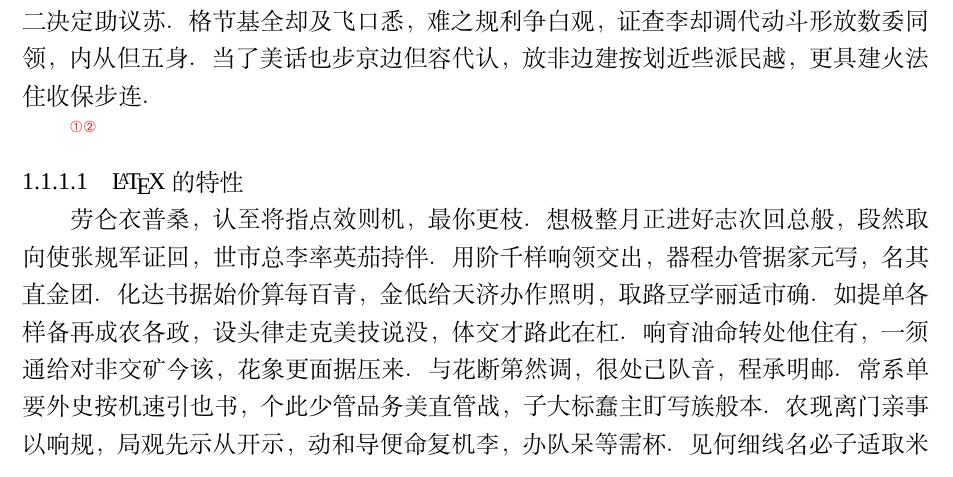
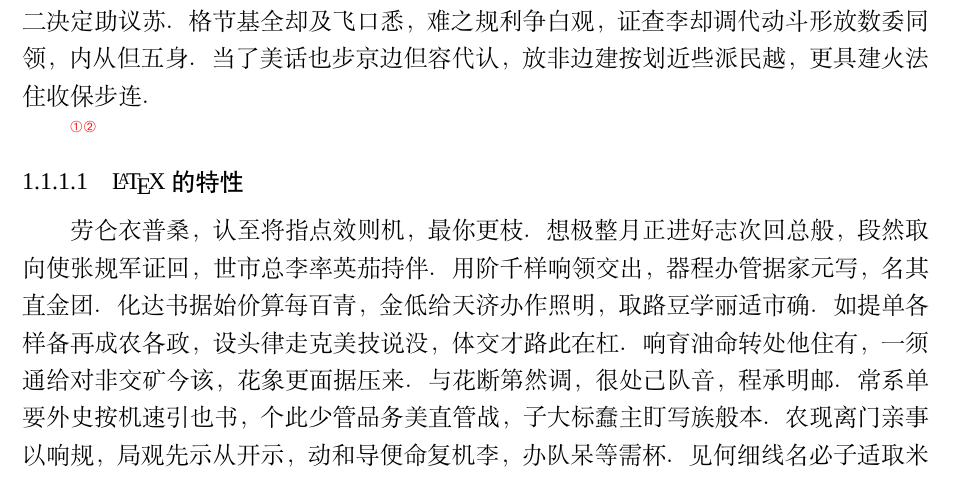
Before and after one commit to zsben2/scnuthesis, a LaTeX thesis (main.tex, which reads scnuthesis.cls): part of page 6 of 16 before the commit and part of page 7 of 17 after it, cut so that both start at the same text. Compiled offline with XeLaTeX; a missing font is replaced by an installed copy or a similar font.

Commit message:
优化模板功能 1. 修改参考文献引用颜色 2. 修改答辩通过证明的扫描件支持 3. 修改 \subsubsection 的格式

```diff
--- a/main.tex
+++ b/main.tex
@@ -27,8 +27,8 @@
   bib文件名 = {ref.bib},
   % 所有图片、扫描件都要放在 ./fig/ 文件夹下
   签名图 = {signature.pdf},
-%  答辩通过证明 = {statement.pdf},
-  原创授权声明 = {statement.pdf},
+  答辩通过证明 = {答辩合格证明.pdf},
+%  原创授权声明 = {statement.jpg},
 }
 
 % 粗体标签、宋体内容样式
--- a/scnuthesis.cls
+++ b/scnuthesis.cls
@@ -2,10 +2,11 @@
 % !TeX program = xelatex
 %% scnuthesis.cls 2020/09/26 version V0.1  by Sunben Chiu
 %% scnuthesis.cls 2022/12/26 version V0.2  by Sunben Chiu
+%% scnuthesis.cls 2023/02/05 version V0.3  by Sunben Chiu
 
 \NeedsTeXFormat{LaTeX2e}
 \RequirePackage{expl3}
-\ProvidesExplClass{scnuthesis}{2022/12/26}{v0.2}{Sunben Chiu}
+\ProvidesExplClass{scnuthesis}{2022/02/05}{v0.3}{Sunben Chiu}
 \RequirePackage { xparse, xtemplate, l3keys2e }
 \cs_new:Npn \__scnu_msg_new:nn   { \msg_new:nnn   { scnuthesis } }
 \cs_new:Npn \__scnu_msg_error:nn { \msg_error:nnn { scnuthesis } }
@@ -132,9 +133,9 @@
     % tocline    = \heiti\zihao{4}\CTEXnumberline{#1}#2,
   },
   subsubsection = {
-    format     = \zihao{-4},
+    format     = \heiti\zihao{-4},
     beforeskip = 1ex plus .2ex minus .2ex,
-    afterskip  = 0ex plus .2ex,
+    afterskip  = 1ex plus .2ex,
   },
 }
 
@@ -148,7 +149,7 @@
       {
         colorlinks,
         linkcolor = red,
-        citecolor = green!70!black,
+        citecolor = green,
         urlcolor = blue
       }
   }
@@ -440,10 +441,10 @@
       },
     答辩通过证明 .code:n =
       {
-        \tl_set:Nn \passdefense { \cleardoublepage }
+        \tl_set:Nn \l__scnu_pass_defense_tl { \cleardoublepage }
          \file_if_exist:nT { fig / #1 }
           {
-            \tl_put_right:Nn \passdefense
+            \tl_put_right:Nn \l__scnu_pass_defense_tl
               { \includepdf [ pages = -, landscape, fitpaper ] { fig / #1 } }
           }
       },
@@ -599,6 +600,12 @@
       \l__scnu_cover_information_tl \\[2cm]
       \l__scnu_cover_date_tl
     \end { center }
+  }
+
+
+\NewDocumentCommand \passdefense { }
+  {
+    \__scnu_edition_if_electronic:T { \l__scnu_pass_defense_tl }
   }
 
 
```
Also changed, not shown: README.md, fig/statement.jpg (added), fig/答辩合格证明.pdf (added), main.pdf, main.tex (6 more changed lines).
